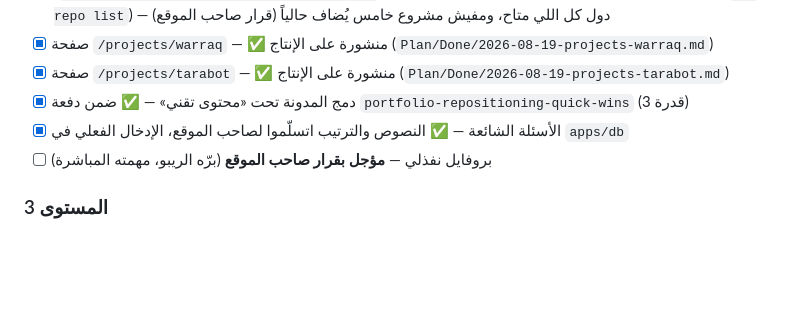
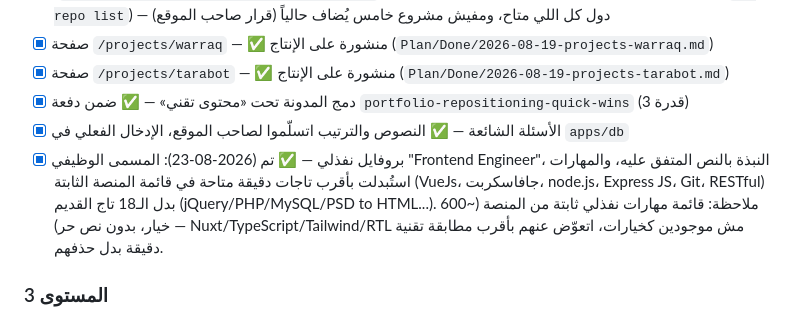
Before and after one commit to beingmomen/ghost, a Markdown page: portfolio-plan.md, the part around the change. Drawn GitHub-style; blank space fills up the shorter version.

Commit message:
fix: update نفذلي profile to reflect accurate job title and skills, replacing outdated tags with precise options

```diff
--- a/portfolio-plan.md
+++ b/portfolio-plan.md
@@ -433,7 +433,7 @@ export default defineEventHandler((event) => {
 - [x] صفحة `/projects/tarabot` — ✅ منشورة على الإنتاج (`Plan/Done/2026-08-19-projects-tarabot.md`)
 - [x] دمج المدونة تحت «محتوى تقني» — ✅ ضمن دفعة `portfolio-repositioning-quick-wins` (قدرة 3)
 - [x] الأسئلة الشائعة — ✅ النصوص والترتيب اتسلّموا لصاحب الموقع، الإدخال الفعلي في `apps/db`
-- [ ] بروفايل نفذلي — **مؤجل بقرار صاحب الموقع** (برّه الريبو، مهمته المباشرة)
+- [x] بروفايل نفذلي — ✅ تم (2026-08-23): المسمى الوظيفي "Frontend Engineer"، النبذة بالنص المتفق عليه، والمهارات استُبدلت بأقرب تاجات دقيقة متاحة في قائمة المنصة الثابتة (VueJs، جافاسكربت، node.js، Express JS، Git، RESTful) بدل الـ18 تاج القديم (jQuery/PHP/MySQL/PSD to HTML...). ملاحظة: قائمة مهارات نفذلي ثابتة من المنصة (~600 خيار، بدون نص حر) — Nuxt/TypeScript/Tailwind/RTL مش موجودين كخيارات، اتعوّض عنهم بأقرب مطابقة تقنية دقيقة بدل حذفهم.
 
 ### المستوى 3
 
```
